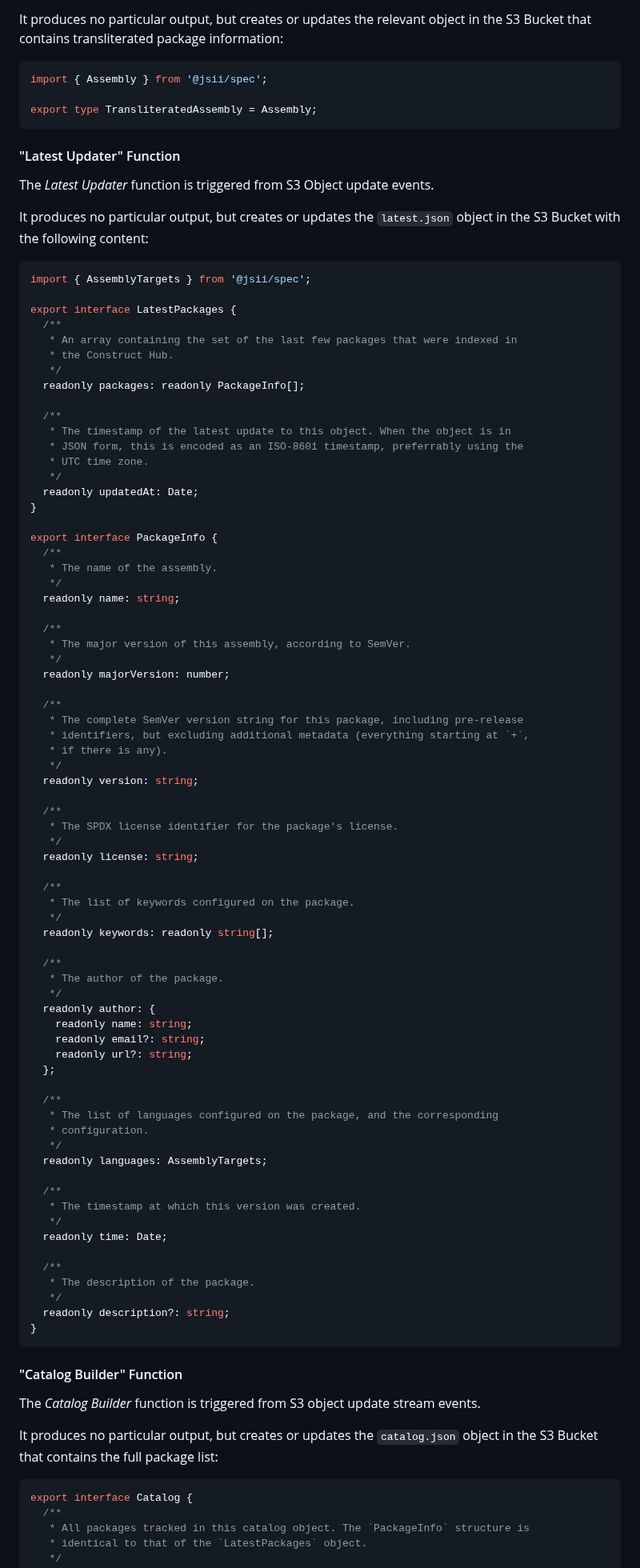
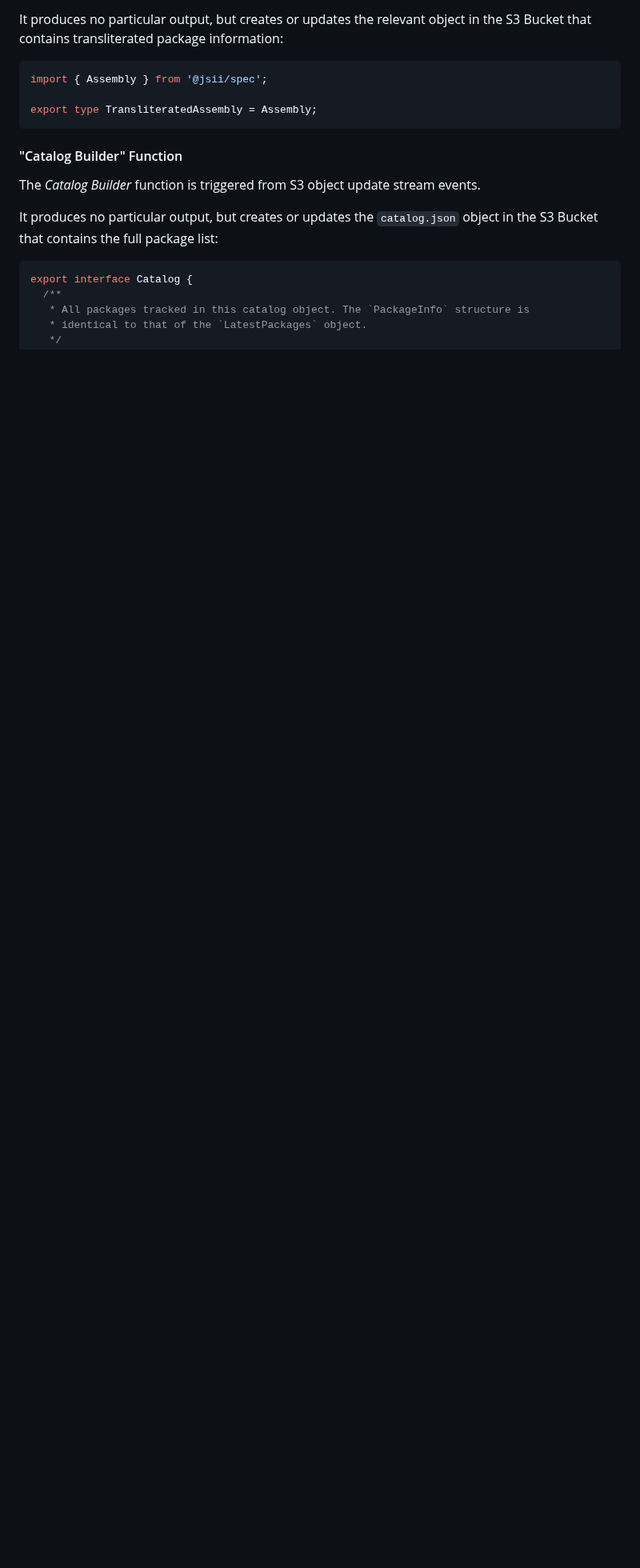
Before and after one commit to aws/aws-cdk-rfcs, a Markdown page: text/0314-cdk-construct-hub.md, the part around one of its changes. Shown at 80% size. Drawn GitHub-style; blank space fills up the shorter version.

````diff
--- a/text/0314-cdk-construct-hub.md
+++ b/text/0314-cdk-construct-hub.md
@@ -549,86 +564,6 @@ import { Assembly } from '@jsii/spec';
 export type TransliteratedAssembly = Assembly;
 ```
 
-#### "Latest Updater" Function
-
-The *Latest Updater* function is triggered from S3 Object update events.
-
-It produces no particular output, but creates or updates the `latest.json`
-object in the S3 Bucket with the following content:
-
-```ts
-import { AssemblyTargets } from '@jsii/spec';
-
-export interface LatestPackages {
-  /**
-   * An array containing the set of the last few packages that were indexed in
-   * the Construct Hub.
-   */
-  readonly packages: readonly PackageInfo[];
-
-  /**
-   * The timestamp of the latest update to this object. When the object is in
-   * JSON form, this is encoded as an ISO-8601 timestamp, preferrably using the
-   * UTC time zone.
-   */
-  readonly updatedAt: Date;
-}
-
-export interface PackageInfo {
-  /**
-   * The name of the assembly.
-   */
-  readonly name: string;
-
-  /**
-   * The major version of this assembly, according to SemVer.
-   */
-  readonly majorVersion: number;
-
-  /**
-   * The complete SemVer version string for this package, including pre-release
-   * identifiers, but excluding additional metadata (everything starting at `+`,
-   * if there is any).
-   */
-  readonly version: string;
-
-  /**
-   * The SPDX license identifier for the package's license.
-   */
-  readonly license: string;
-
-  /**
-   * The list of keywords configured on the package.
-   */
-  readonly keywords: readonly string[];
-
-  /**
-   * The author of the package.
-   */
-  readonly author: {
-    readonly name: string;
-    readonly email?: string;
-    readonly url?: string;
-  };
-
-  /**
-   * The list of languages configured on the package, and the corresponding
-   * configuration.
-   */
-  readonly languages: AssemblyTargets;
-
-  /**
-   * The timestamp at which this version was created.
-   */
-  readonly time: Date;
-
-  /**
-   * The description of the package.
-   */
-  readonly description?: string;
-}
-```
-
 #### "Catalog Builder" Function
 
 The *Catalog Builder* function is triggered from S3 object update stream events.
````
Also changed, not shown: other parts of text/0314-cdk-construct-hub.md (+28 -13 lines), images/cdk-construct-hub/architecture-diagram.png, 1 other file.
